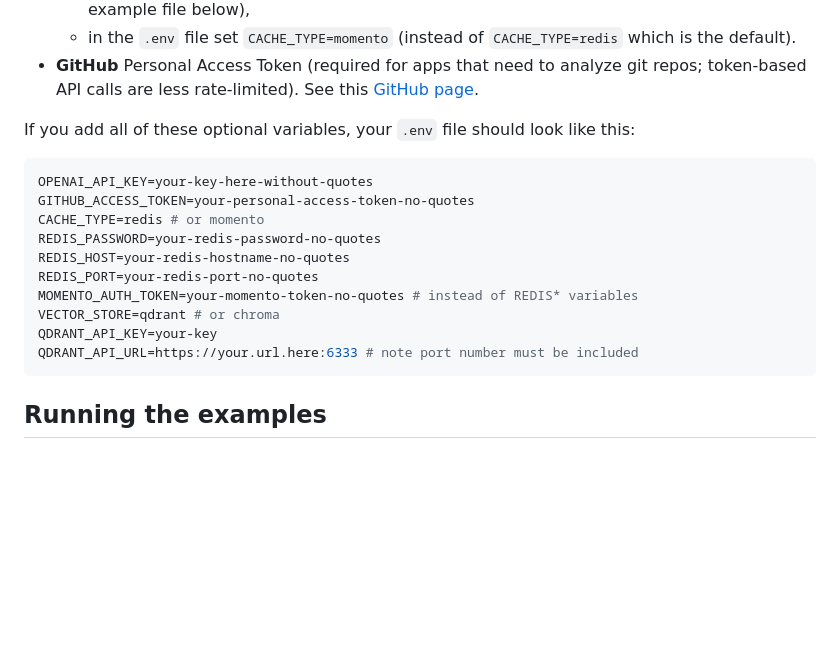
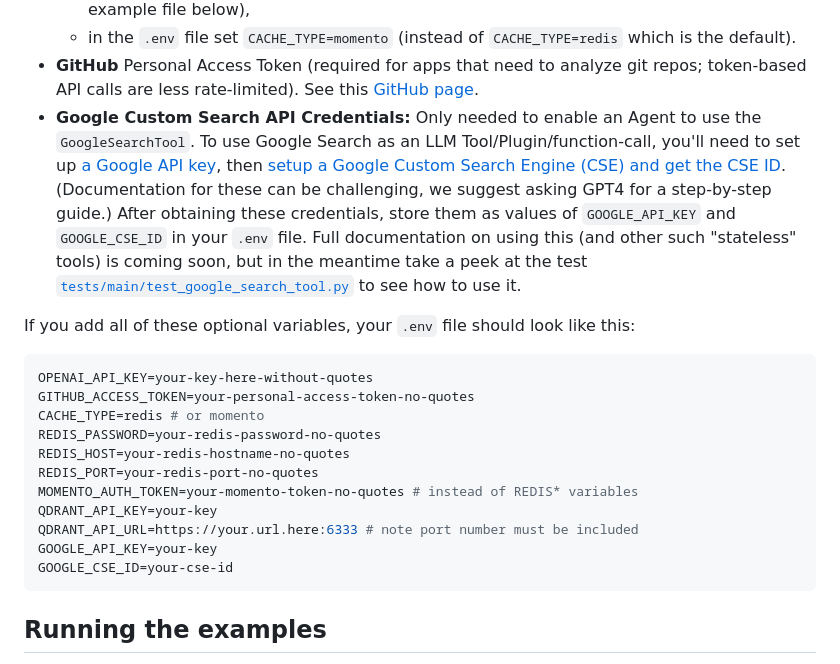
Before and after one commit to langroid/langroid-examples, a Markdown page: README.md, the part around the change. GitHub-like rendering; folded sections open; blank space fills up the shorter version.

Commit message:
readme update on google search creds

````diff
--- a/README.md
+++ b/README.md
@@ -64,6 +64,18 @@ export OPENAI_API_KEY=your-key-here-without-quotes
 - **GitHub** Personal Access Token (required for apps that need to analyze git
   repos; token-based API calls are less rate-limited). See this
   [GitHub page](https://docs.github.com/en/authentication/keeping-your-account-and-data-secure/managing-your-personal-access-tokens).
+- **Google Custom Search API Credentials:** Only needed to enable an Agent to use the `GoogleSearchTool`.
+  To use Google Search as an LLM Tool/Plugin/function-call,
+  you'll need to set up
+  [a Google API key](https://developers.google.com/custom-search/v1/introduction#identify_your_application_to_google_with_api_key),
+  then [setup a Google Custom Search Engine (CSE) and get the CSE ID](https://developers.google.com/custom-search/docs/tutorial/creatingcse).
+  (Documentation for these can be challenging, we suggest asking GPT4 for a step-by-step guide.)
+  After obtaining these credentials, store them as values of
+  `GOOGLE_API_KEY` and `GOOGLE_CSE_ID` in your `.env` file.
+  Full documentation on using this (and other such "stateless" tools) is coming soon, but
+  in the meantime take a peek at the test
+  [`tests/main/test_google_search_tool.py`](tests/main/test_google_search_tool.py) to see how to use it.
+
 
 If you add all of these optional variables, your `.env` file should look like this:
 ```bash
@@ -74,9 +86,10 @@ REDIS_PASSWORD=your-redis-password-no-quotes
 REDIS_HOST=your-redis-hostname-no-quotes
 REDIS_PORT=your-redis-port-no-quotes
 MOMENTO_AUTH_TOKEN=your-momento-token-no-quotes # instead of REDIS* variables
-VECTOR_STORE=qdrant # or chroma
 QDRANT_API_KEY=your-key
 QDRANT_API_URL=https://your.url.here:6333 # note port number must be included
+GOOGLE_API_KEY=your-key
+GOOGLE_CSE_ID=your-cse-id
 ```
 </details>
 
````
